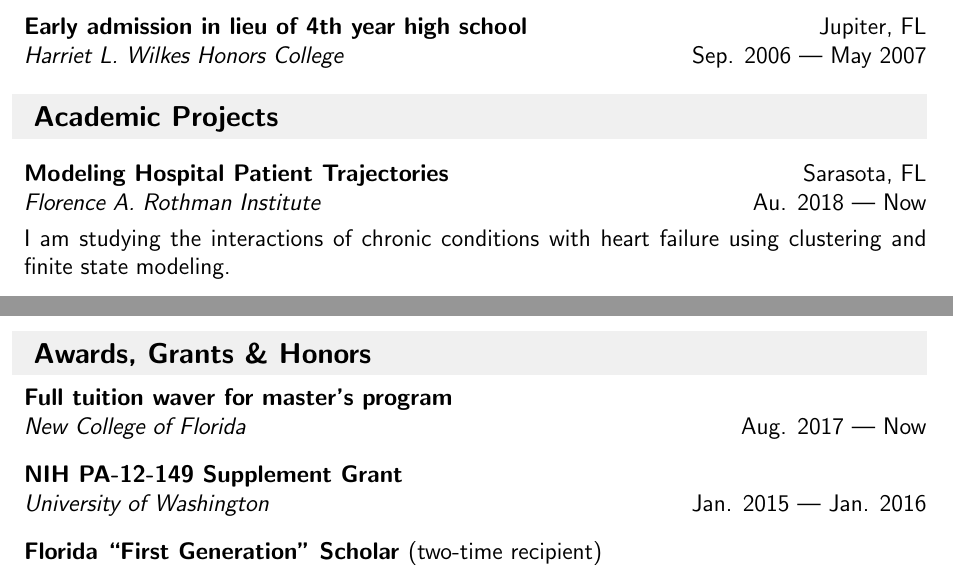
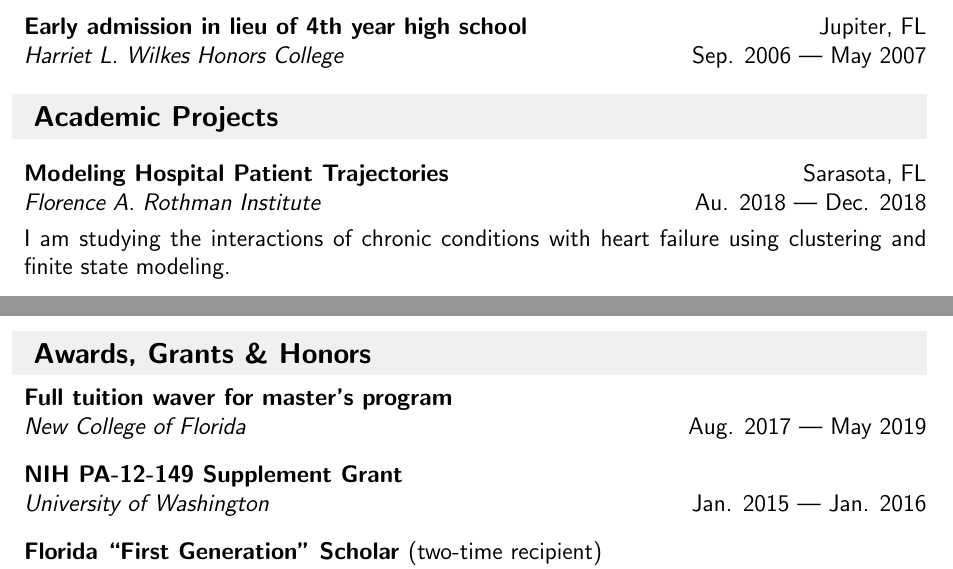
Before and after one commit to crypdick/Decal-LaTeX-CV, a LaTeX CV (RDecal CV.tex): two parts of pages 1 and 3 of 3, joined at a grey line, cut so that both start at the same text. Compiled offline with pdfLaTeX.

Commit message:
updated dates on CV

```diff
--- a/RDecal CV.tex
+++ b/RDecal CV.tex
@@ -133,7 +133,7 @@
 \resheading{Academic Projects}
 
 
-\ressubheading{Modeling Hospital Patient Trajectories}{Sarasota, FL}{Florence A. Rothman Institute}{Au. 2018 --- Now}
+\ressubheading{Modeling Hospital Patient Trajectories}{Sarasota, FL}{Florence A. Rothman Institute}{Au. 2018 --- Dec. 2018}
 
 \vspace{-6pt} I am studying the interactions of chronic conditions with heart failure using clustering and finite state modeling.\\
 
@@ -248,7 +248,7 @@
 
 %%%%%%%%%%%%%%%%%%%%%%%%%%%%%%
 \resheading{Awards, Grants \& Honors}
-     \ressubheading{Full tuition waver for master's program}{}{New College of Florida}{Aug. 2017 --- Now}
+     \ressubheading{Full tuition waver for master's program}{}{New College of Florida}{Aug. 2017 ---  May 2019}
 
     \ressubheading{NIH PA-12-149 Supplement Grant}{}{University of Washington}{Jan. 2015 --- Jan. 2016}
     %Supplement to 1R01DC013693-01 "CRCNS: Decision-making in flying insects using multisensory cues."\\
```
Also changed, not shown: RDecal CV.pdf, RDecal CV.tex (2 more changed lines).
